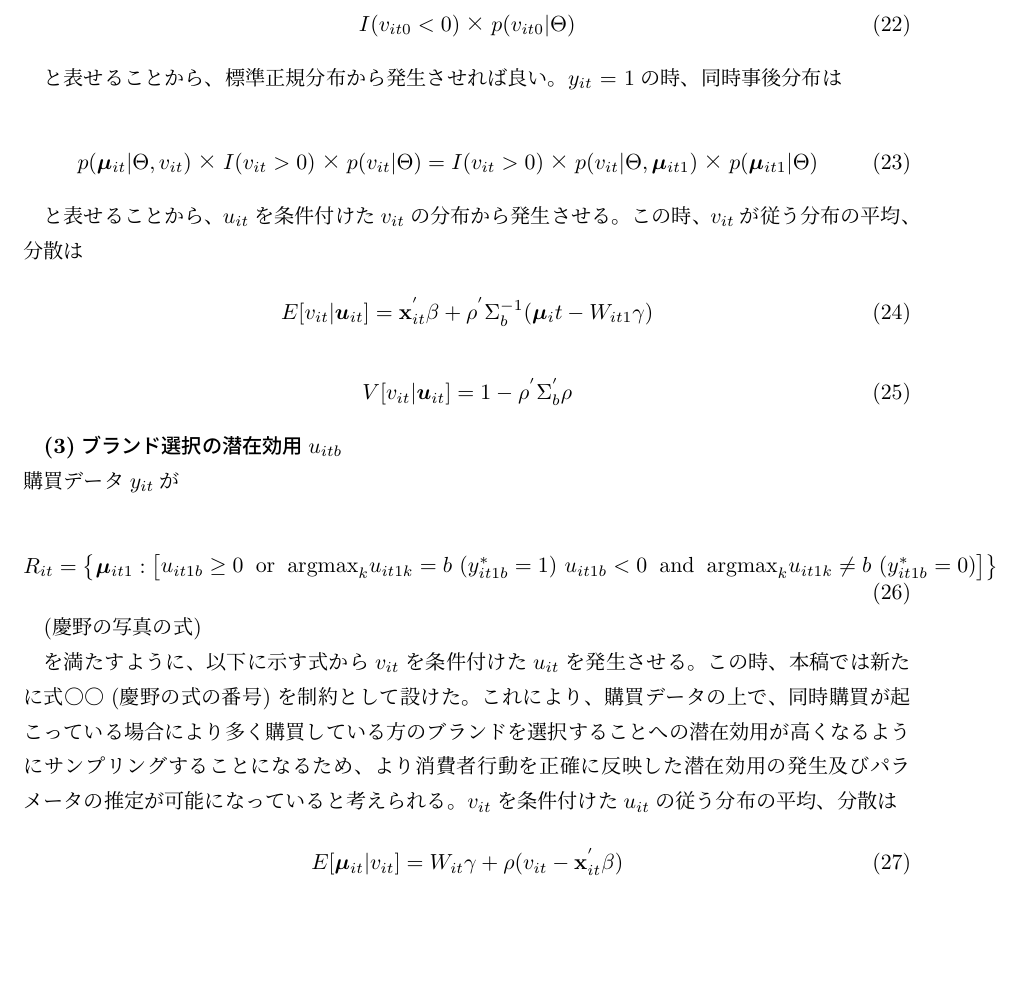
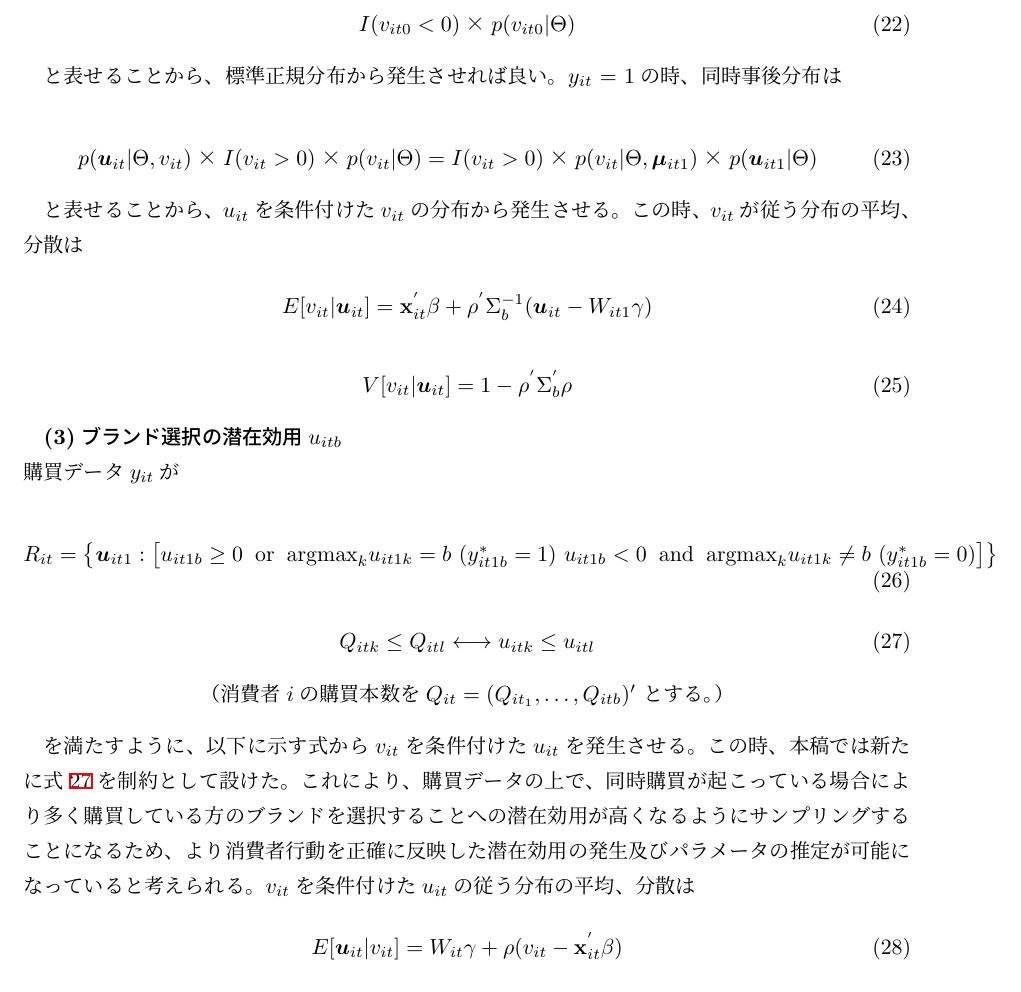
Before and after one commit to Y-kno/mitaron-tex, a LaTeX document (mitaron.tex): part of page 26 of 30, cut so that both start at the same text, the shorter picture padded with empty space. Compiled offline with pLaTeX and dvipdfmx; a missing bibliography style is replaced by a similar one.

Commit message:
付録Aの式変更

```diff
--- a/mitaron.tex
+++ b/mitaron.tex
@@ -886,14 +886,14 @@ I(v_{it0}<0)×p(v_{it0}|\Theta)
 $y_{it}$ = 1の時、同時事後分布は
 
 \begin{equation}\label{formula38}
-p({\boldsymbol\mu}_{it}|\Theta,v_{it})×I(v_{it}>0)×p(v_{it}|\Theta)\\
-=I(v_{it}>0)×p(v_{it}|\Theta,{\boldsymbol\mu}_{it1})×p({\boldsymbol\mu}_{it1}|\Theta)
+p({\boldsymbol u}_{it}|\Theta,v_{it})×I(v_{it}>0)×p(v_{it}|\Theta)\\
+=I(v_{it}>0)×p(v_{it}|\Theta,{\boldsymbol\mu}_{it1})×p({\boldsymbol u}_{it1}|\Theta)
 \end{equation}
 
 と表せることから、$u_{it}$を条件付けた$v_{it}$の分布から発生させる。この時、$v_{it}$が従う分布の平均、分散は
 
 \begin{equation}\label{formula39}
-E[v_{it}|{\boldsymbol u}_{it}]=\textbf{x}_{it}^{'}\beta+\rho^{'}\Sigma_{b}^{-1}({\boldsymbol\mu}_it-W_{it1}\gamma)
+E[v_{it}|{\boldsymbol u}_{it}]=\textbf{x}_{it}^{'}\beta+\rho^{'}\Sigma_{b}^{-1}({\boldsymbol u_{it}}-W_{it1}\gamma)
 \end{equation}
 
 \begin{equation}\label{formula40}
@@ -906,7 +906,7 @@ V[v_{it}|{\boldsymbol u}_{it}] = 1-\rho^{'}\Sigma_{b}^{'}\rho
 \begin{equation} \label{formula33}
 R_{it} =
 \begin{Bmatrix}
-{\boldsymbol\mu}_{it1} :
+{\boldsymbol u}_{it1} :
 \begin{bmatrix}
 u_{it1b} \geq 0 \;\; \mbox{or} \;\; \mbox{argmax}_{k}u_{it1k} = b \
 (y^\ast_{it1b} = 1) \
@@ -916,14 +916,20 @@ u_{it1b} < 0 \;\; \mbox{and} \;\; \mbox{argmax}_{k}u_{it1k} \neq b \
 \end{Bmatrix}
 \end{equation}
 
-(慶野の写真の式)
+\begin{equation} \label{formula33-1}
+Q_{itk} \leq Q_{itl} \longleftrightarrow u_{itk} \leq u_{itl}
+\end{equation}
+
+\begin{center}
+（消費者$i$の購買本数を$Q_{it} = (Q_{it_{1}}, \ldots, Q_{itb})^{\prime}$ とする。）
+\end{center}
 
 を満たすように、以下に示す式から$v_{it}$を条件付けた$u_{it}$を発生させる。
-この時、本稿では新たに式○○(慶野の式の番号)を制約として設けた。これにより、購買データの上で、同時購買が起こっている場合により多く購買している方のブランドを選択することへの潜在効用が高くなるようにサンプリングすることになるため、より消費者行動を正確に反映した潜在効用の発生及びパラメータの推定が可能になっていると考えられる。
+この時、本稿では新たに式\ref{formula33-1}を制約として設けた。これにより、購買データの上で、同時購買が起こっている場合により多く購買している方のブランドを選択することへの潜在効用が高くなるようにサンプリングすることになるため、より消費者行動を正確に反映した潜在効用の発生及びパラメータの推定が可能になっていると考えられる。
 $v_{it}$を条件付けた$u_{it}$の従う分布の平均、分散は
 
 \begin{equation}\label{formula35}
-E[{\boldsymbol\mu}_{it}|v_{it}]=W_{it}\gamma+\rho(v_{it}-\textbf{x}_{it}^{'}\beta)
+E[{\boldsymbol u}_{it}|v_{it}]=W_{it}\gamma+\rho(v_{it}-\textbf{x}_{it}^{'}\beta)
 \end{equation}
 
 \begin{equation}\label{formula36}
```
Also changed, not shown: mitaron.pdf, 3 other files.
